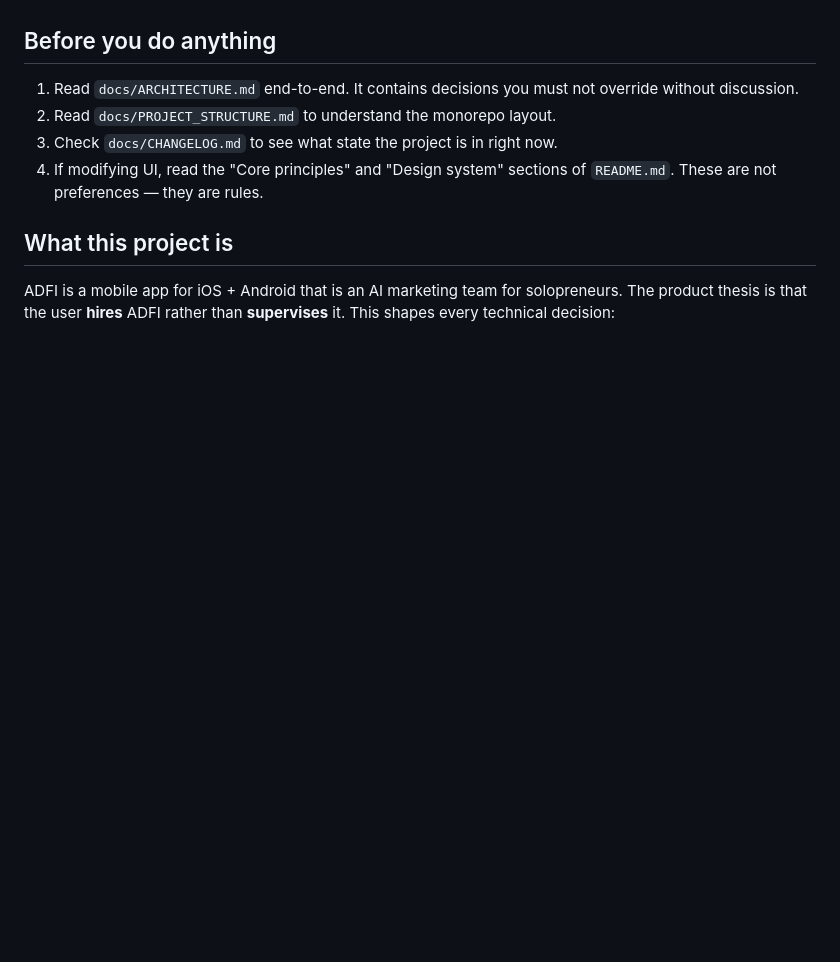
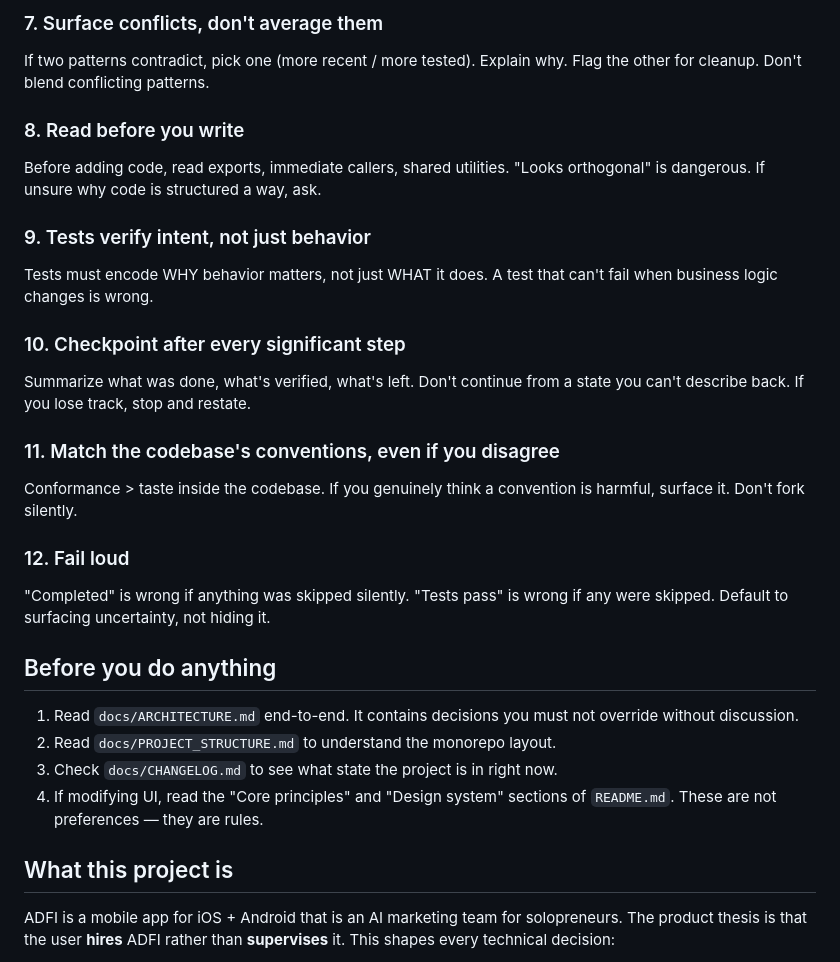
Before and after one commit to SorooshSmartEcosystem/adfi, a Markdown page: CLAUDE.md, the part around one of its changes. GitHub-like rendering; blank space fills up the shorter version.

```diff
--- a/CLAUDE.md
+++ b/CLAUDE.md
@@ -4,3 +76,35 @@ Instructions for Claude Code (and other AI coding agents) working in this reposi
+### 7. Surface conflicts, don't average them
+
+If two patterns contradict, pick one (more recent / more tested).
+Explain why. Flag the other for cleanup.
+Don't blend conflicting patterns.
+
+### 8. Read before you write
+
+Before adding code, read exports, immediate callers, shared utilities.
+"Looks orthogonal" is dangerous. If unsure why code is structured a way, ask.
+
+### 9. Tests verify intent, not just behavior
+
+Tests must encode WHY behavior matters, not just WHAT it does.
+A test that can't fail when business logic changes is wrong.
+
+### 10. Checkpoint after every significant step
+
+Summarize what was done, what's verified, what's left.
+Don't continue from a state you can't describe back.
+If you lose track, stop and restate.
+
+### 11. Match the codebase's conventions, even if you disagree
+
+Conformance > taste inside the codebase.
+If you genuinely think a convention is harmful, surface it. Don't fork silently.
+
+### 12. Fail loud
+
+"Completed" is wrong if anything was skipped silently.
+"Tests pass" is wrong if any were skipped.
+Default to surfacing uncertainty, not hiding it.
 
 ## Before you do anything
 
```
Also changed, not shown: other parts of CLAUDE.md (+72 -0 lines).
